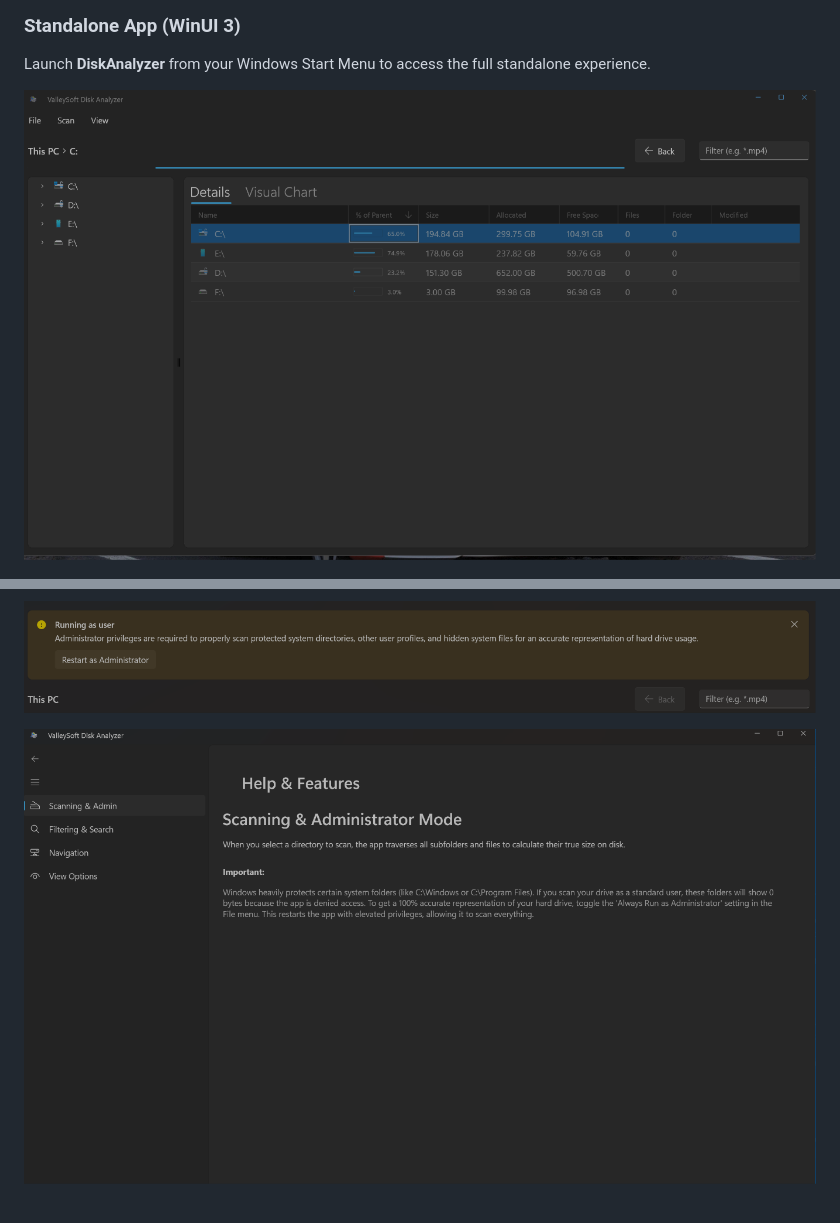
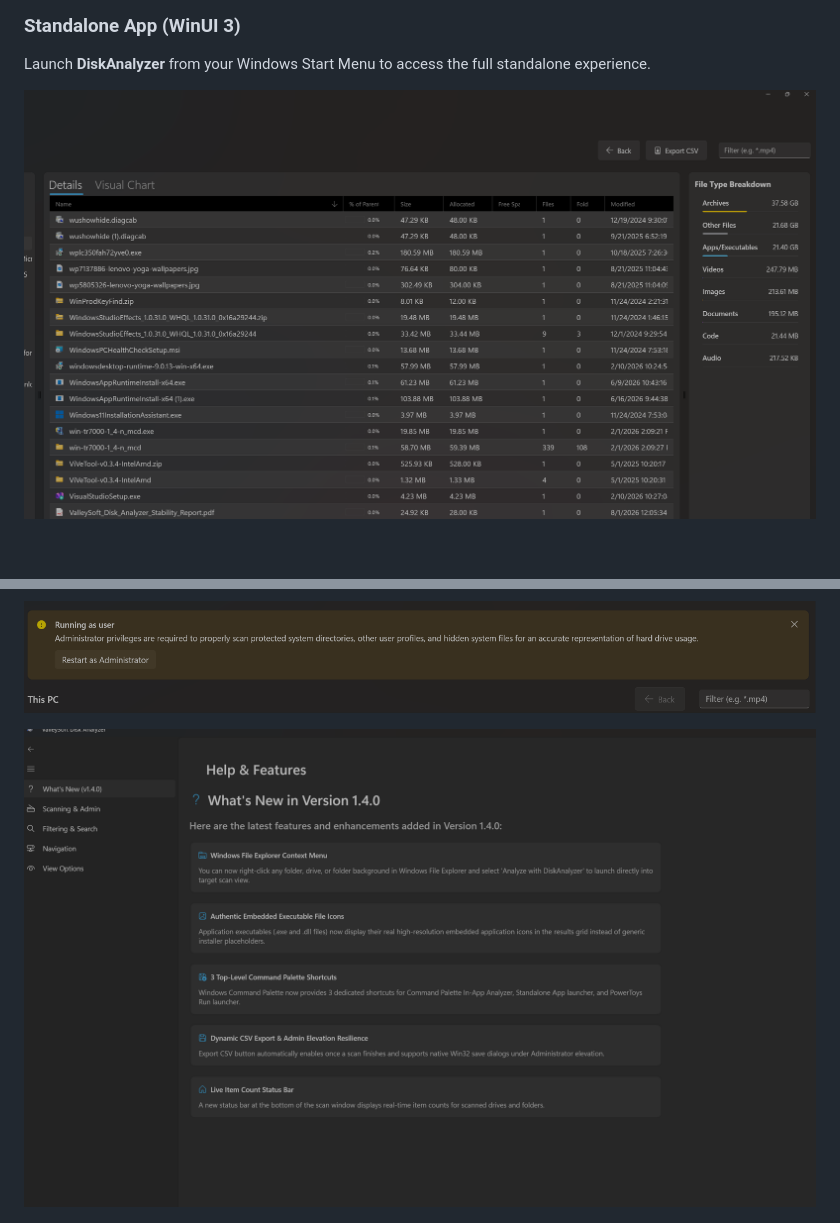
Before and after one commit to valley-soft/powertoys-diskanalyzer, a Markdown page: README.md, 2 parts joined by grey strips. Rendered like a GitHub page; pictures changed too: docs/Images/standalone-app-help-page ver 1.4.0.png (added), docs/Images/standalone-app-ui ver 1.4.0.png (added); blank space fills up the shorter version.

Commit message:
Update README and release notes screenshots to v1.4.0 versions

```diff
--- a/README.md
+++ b/README.md
@@ -72,7 +72,7 @@ This project ships three tools, bundled into two easy installations:
 
 Launch **DiskAnalyzer** from your Windows Start Menu to access the full standalone experience.
 
-![GUI — Main Overview](docs/Images/standalone-app-ui.png)
+![GUI — Main Overview](docs/Images/standalone-app-ui%20ver%201.4.0.png)
 
 ![GUI — Visual Chart Analysis](docs/Images/standalone-app-visual-chart.png)
 
@@ -81,7 +81,7 @@ Launch **DiskAnalyzer** from your Windows Start Menu to access the full standalo
 
 ![GUI — Administrator Banner](docs/Images/standalone-app-runas-admin-banner.png)
 
-![GUI — Professional Help & Features Navigation](docs/Images/standalone-app-help-page.png)
+![GUI — Professional Help & Features Navigation](docs/Images/standalone-app-help-page%20ver%201.4.0.png)
 
 ![GUI — About Page](docs/Images/standalone-app-about-page.png)
 
```
Also changed, not shown: other parts of README.md (+1 -1 lines), release-notes.md (+2 -2 lines).
